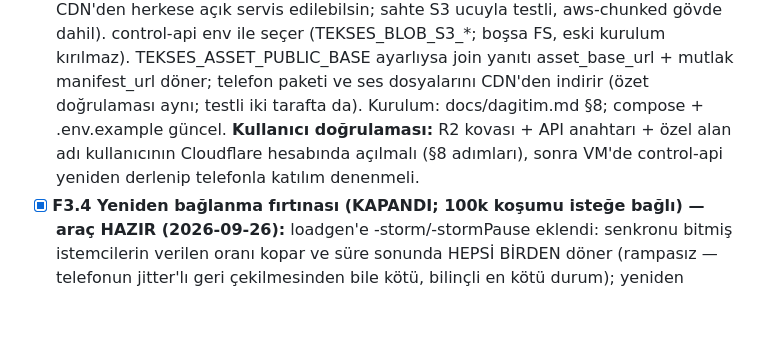
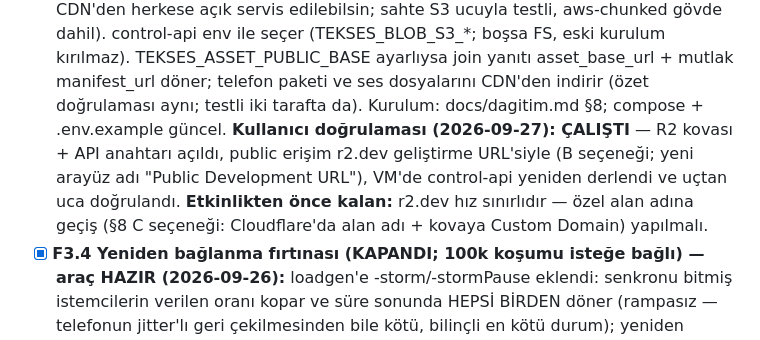
Before and after one commit to msaliheroglu/tekses, a Markdown page: docs/faz1-plan-ve-durum.md, the part around the change. Drawn GitHub-style; blank space fills up the shorter version.

Commit message:
defter: F3.3 R2 kullanıcı doğrulaması ÇALIŞTI (r2.dev); etkinlik öncesi özel alan adı notu
Co-Authored-By: Claude Fable 5 <noreply@anthropic.com>
Claude-Session: https://claude.ai/code/session_019bZJunXExfRkQjsxeb77vy

```diff
--- a/docs/faz1-plan-ve-durum.md
+++ b/docs/faz1-plan-ve-durum.md
@@ -317,10 +317,12 @@ gerektirenler.
   TEKSES_ASSET_PUBLIC_BASE ayarlıysa join yanıtı asset_base_url + mutlak
   manifest_url döner; telefon paketi ve ses dosyalarını CDN'den indirir
   (özet doğrulaması aynı; testli iki tarafta da). Kurulum: docs/dagitim.md
-  §8; compose + .env.example güncel. **Kullanıcı doğrulaması:** R2 kovası +
-  API anahtarı + özel alan adı kullanıcının Cloudflare hesabında açılmalı
-  (§8 adımları), sonra VM'de control-api yeniden derlenip telefonla katılım
-  denenmeli.
+  §8; compose + .env.example güncel. **Kullanıcı doğrulaması (2026-09-27):
+  ÇALIŞTI** — R2 kovası + API anahtarı açıldı, public erişim r2.dev
+  geliştirme URL'siyle (B seçeneği; yeni arayüz adı "Public Development
+  URL"), VM'de control-api yeniden derlendi ve uçtan uca doğrulandı.
+  **Etkinlikten önce kalan:** r2.dev hız sınırlıdır — özel alan adına geçiş
+  (§8 C seçeneği: Cloudflare'da alan adı + kovaya Custom Domain) yapılmalı.
 - [x] **F3.4 Yeniden bağlanma fırtınası (KAPANDI; 100k koşumu isteğe bağlı) — araç HAZIR
   (2026-09-26):** loadgen'e -storm/-stormPause eklendi: senkronu bitmiş
   istemcilerin verilen oranı kopar ve süre sonunda HEPSİ BİRDEN döner
```
